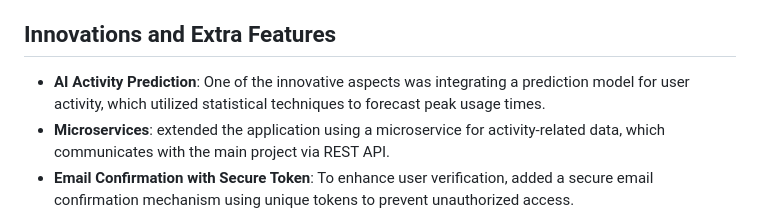
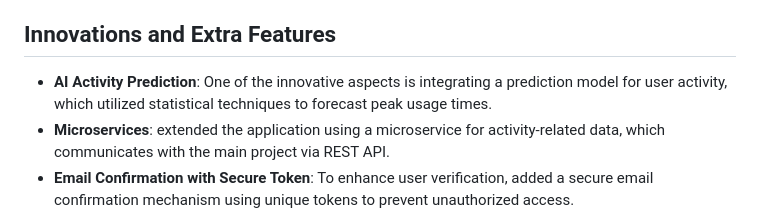
Before and after one commit to svetlanasieber/Blockchain-Ai-Model, a Markdown page: README.md, the part around the change. Rendered like a GitHub page.

```diff
--- a/README.md
+++ b/README.md
@@ -45,7 +45,7 @@ This project is currently under development, based on the requirements of the Sp
 
 ## Innovations and Extra Features
 
-- **AI Activity Prediction**: One of the innovative aspects was integrating a prediction model for user activity, which utilized statistical techniques to forecast peak usage times.
+- **AI Activity Prediction**: One of the innovative aspects is integrating a prediction model for user activity, which utilized statistical techniques to forecast peak usage times.
 - **Microservices**:  extended the application using a microservice for activity-related data, which communicates with the main project via REST API.
 - **Email Confirmation with Secure Token**: To enhance user verification, added a secure email confirmation mechanism using unique tokens to prevent unauthorized access.
 
```
